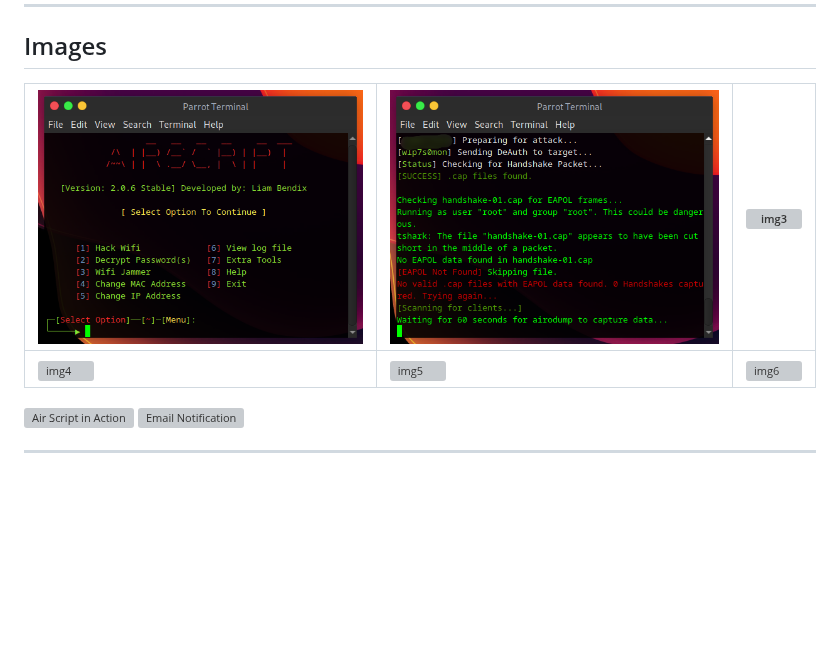
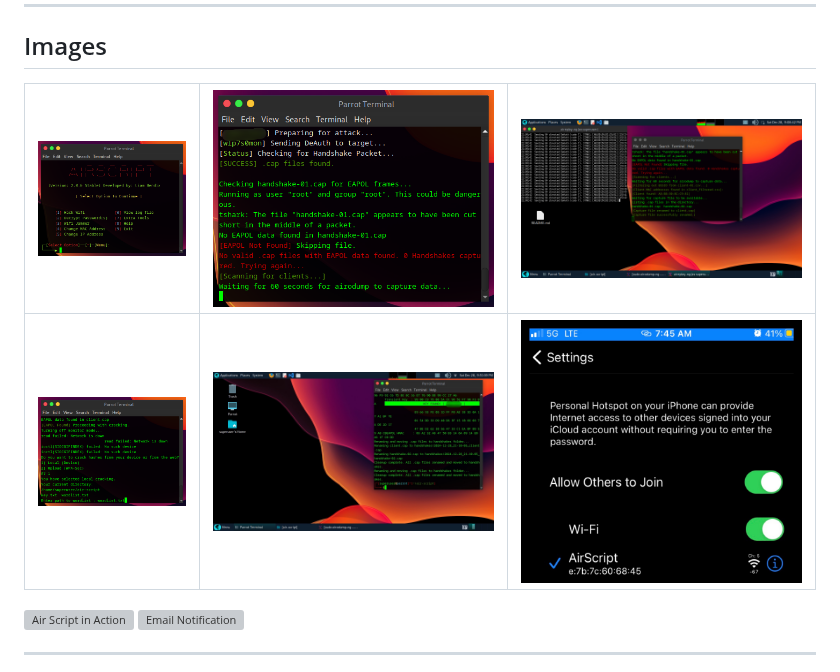
Before and after one commit to B3ND1X/air-script, a Markdown page: README.md, the part around the change. Rendered like a GitHub page; blank space fills up the shorter version; grey boxes are pictures that could not be loaded.

```diff
--- a/README.md
+++ b/README.md
@@ -118,9 +118,9 @@ For support or assistance, you can:
 ## Images
 
 
-| ![img1](https://raw.githubusercontent.com/B3ND1X/air-script/refs/heads/main/assets/img1.PNG) | ![img2](https://raw.githubusercontent.com/B3ND1X/air-script/refs/heads/main/assets/img2.PNG) | ![img3](https://raw.githubusercontent.com/B3ND1X/air-script/main/assets/img3.png) |
+| ![img1](https://raw.githubusercontent.com/B3ND1X/air-script/refs/heads/main/assets/img1.PNG) | ![img2](https://raw.githubusercontent.com/B3ND1X/air-script/refs/heads/main/assets/img2.PNG) | ![img3](https://raw.githubusercontent.com/B3ND1X/air-script/refs/heads/main/assets/img3.PNG) |
 |----------------------------------------------------------------------------------------|----------------------------------------------------------------------------------------|----------------------------------------------------------------------------------------|
-| ![img4](https://raw.githubusercontent.com/B3ND1X/air-script/main/assets/img4.png) | ![img5](https://raw.githubusercontent.com/B3ND1X/air-script/main/assets/img5.png) | ![img6](https://raw.githubusercontent.com/B3ND1X/air-script/main/assets/img6.png) |
+| ![img4](https://raw.githubusercontent.com/B3ND1X/air-script/refs/heads/main/assets/img4.PNG) | ![img5](https://raw.githubusercontent.com/B3ND1X/air-script/refs/heads/main/assets/img5.JPG) | ![img6](https://raw.githubusercontent.com/B3ND1X/air-script/refs/heads/main/assets/img6.jpeg) |
 
 
 ![Air Script in Action](https://user-images.githubusercontent.com/48177481/178115004-2ae3f097-c0d4-4f85-acf4-1cd135533416.gif)
```
